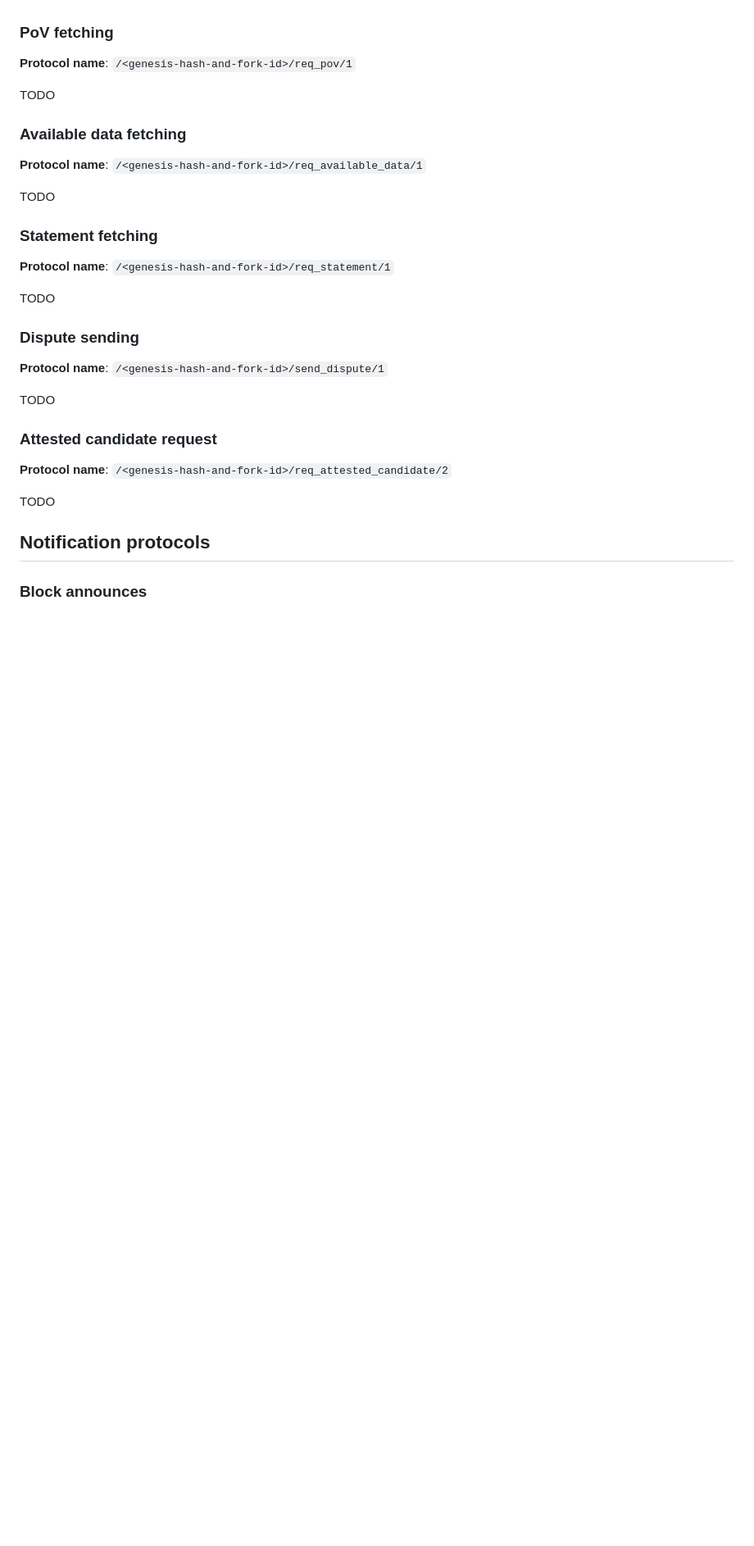
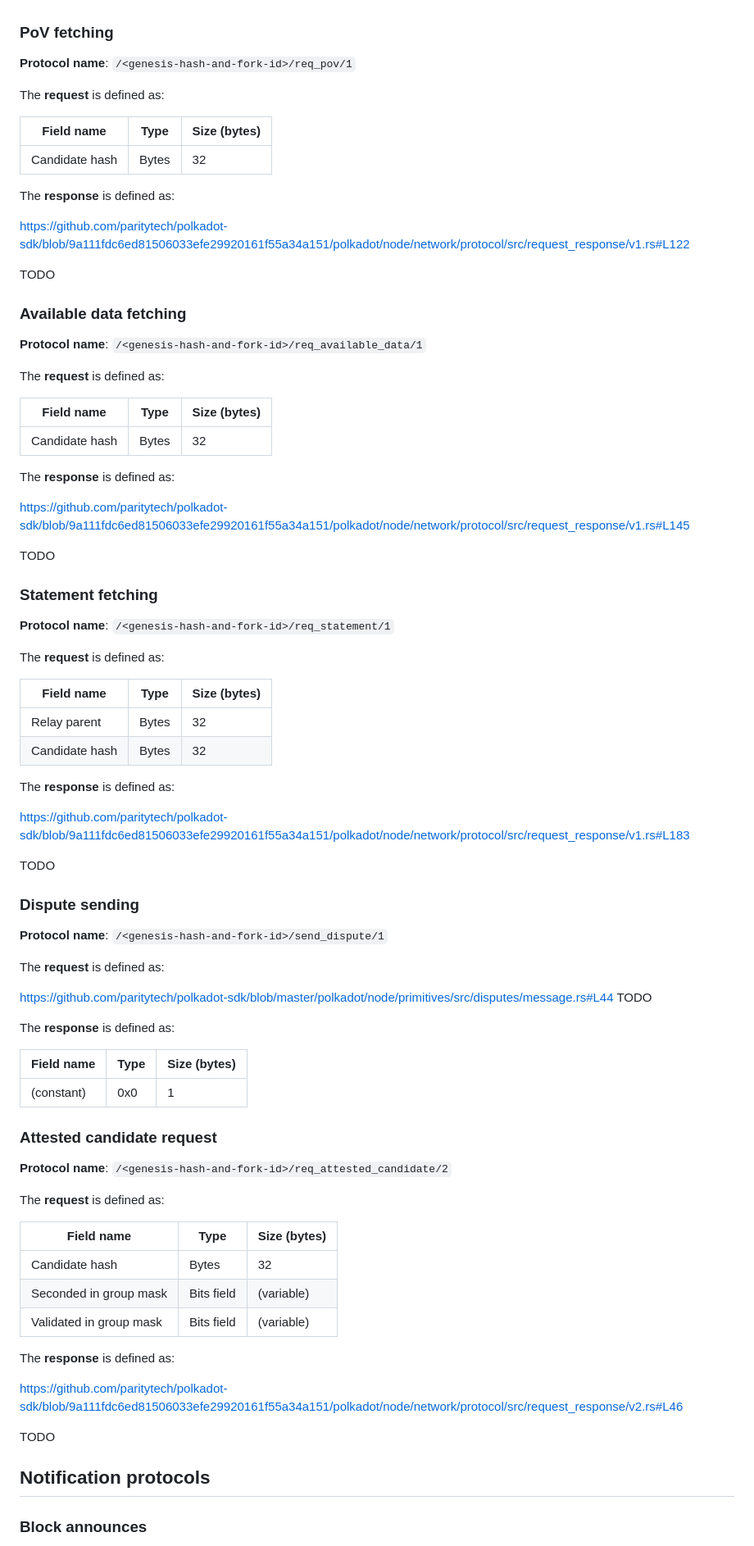
Before and after one commit to tomaka/spec, a Markdown page: src/network-protocol.md, the part around one of its changes. Shown at 82% size. Drawn GitHub-style; blank space fills up the shorter version.

```diff
--- a/src/network-protocol.md
+++ b/src/network-protocol.md
@@ -277,6 +326,16 @@ TODO
 ### PoV fetching
 
 **Protocol name**: `/<genesis-hash-and-fork-id>/req_pov/1`
+
+The **request** is defined as:
+
+| Field name         | Type      | Size (bytes)   |
+| ------------------ | --------- | -------------- |
+| Candidate hash | Bytes | 32 |
+
+The **response** is defined as:
+
+https://github.com/paritytech/polkadot-sdk/blob/9a111fdc6ed81506033efe29920161f55a34a151/polkadot/node/network/protocol/src/request_response/v1.rs#L122
 
 TODO
 
@@ -284,11 +343,32 @@ TODO
 
 **Protocol name**: `/<genesis-hash-and-fork-id>/req_available_data/1`
 
+The **request** is defined as:
+
+| Field name         | Type      | Size (bytes)   |
+| ------------------ | --------- | -------------- |
+| Candidate hash | Bytes | 32 |
+
+The **response** is defined as:
+
+https://github.com/paritytech/polkadot-sdk/blob/9a111fdc6ed81506033efe29920161f55a34a151/polkadot/node/network/protocol/src/request_response/v1.rs#L145
+
 TODO
 
 ### Statement fetching
 
 **Protocol name**: `/<genesis-hash-and-fork-id>/req_statement/1`
+
+The **request** is defined as:
+
+| Field name         | Type      | Size (bytes)   |
+| ------------------ | --------- | -------------- |
+| Relay parent | Bytes | 32 |
+| Candidate hash | Bytes | 32 |
+
+The **response** is defined as:
+
+https://github.com/paritytech/polkadot-sdk/blob/9a111fdc6ed81506033efe29920161f55a34a151/polkadot/node/network/protocol/src/request_response/v1.rs#L183
 
 TODO
 
@@ -296,11 +376,32 @@ TODO
 
 **Protocol name**: `/<genesis-hash-and-fork-id>/send_dispute/1`
 
+The **request** is defined as:
+
+https://github.com/paritytech/polkadot-sdk/blob/master/polkadot/node/primitives/src/disputes/message.rs#L44
 TODO
+
+The **response** is defined as:
+
+| Field name         | Type      | Size (bytes)   |
+| ------------------ | --------- | -------------- |
+| (constant) | 0x0 | 1 |
 
 ### Attested candidate request
 
 **Protocol name**: `/<genesis-hash-and-fork-id>/req_attested_candidate/2`
+
+The **request** is defined as:
+
+| Field name         | Type      | Size (bytes)   |
+| ------------------ | --------- | -------------- |
+| Candidate hash | Bytes | 32 |
+| Seconded in group mask | Bits field | (variable) |
+| Validated in group mask | Bits field | (variable) |
+
+The **response** is defined as:
+
+https://github.com/paritytech/polkadot-sdk/blob/9a111fdc6ed81506033efe29920161f55a34a151/polkadot/node/network/protocol/src/request_response/v2.rs#L46
 
 TODO
 
```
Also changed, not shown: other parts of src/network-protocol.md (+72 -5 lines), src/blocks-finalization.md (+1 -1 lines).
